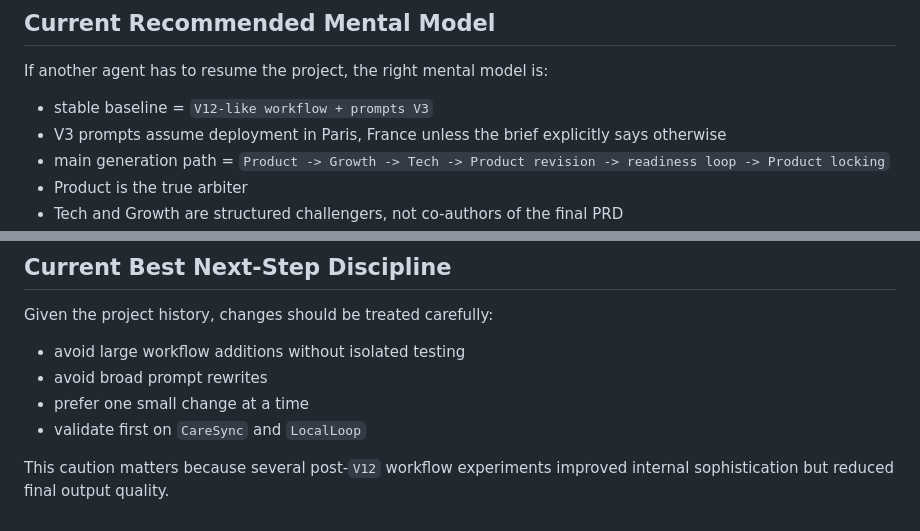
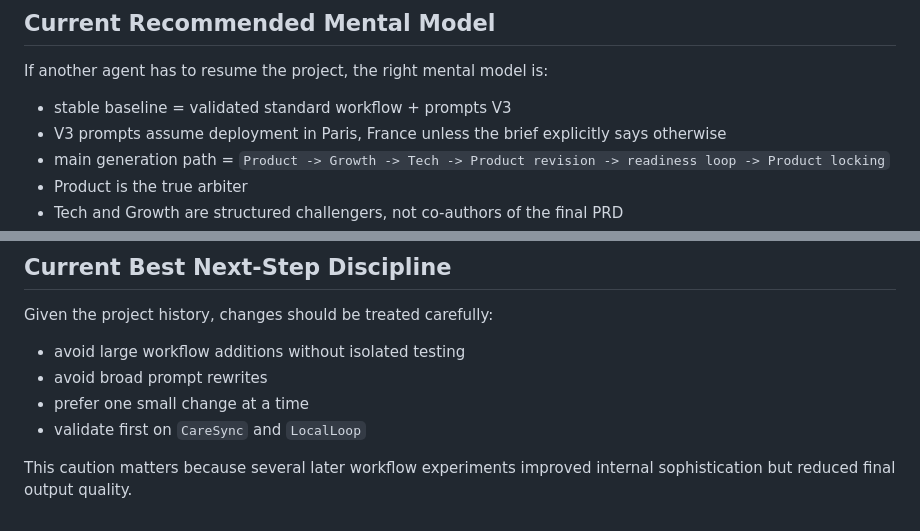
Before and after one commit to Melchiorium/-ThinkAgent-squad-ia-blackboard, a Markdown page: outputs/workflow.md, 2 parts joined by grey strips. Rendered like a GitHub page.

```diff
--- a/outputs/workflow.md
+++ b/outputs/workflow.md
@@ -652,7 +666,7 @@ Why it is out of scope for the current finalized baseline:
 
 If another agent has to resume the project, the right mental model is:
 
-- stable baseline = `V12-like workflow + prompts V3`
+- stable baseline = validated standard workflow + prompts V3
 - V3 prompts assume deployment in Paris, France unless the brief explicitly says otherwise
 - main generation path = `Product -> Growth -> Tech -> Product revision -> readiness loop -> Product locking`
 - Product is the true arbiter
@@ -668,4 +682,4 @@ Given the project history, changes should be treated carefully:
 - prefer one small change at a time
 - validate first on `CareSync` and `LocalLoop`
 
-This caution matters because several post-`V12` workflow experiments improved internal sophistication but reduced final output quality.
+This caution matters because several later workflow experiments improved internal sophistication but reduced final output quality.
```
Also changed, not shown: other parts of outputs/workflow.md (+27 -13 lines), outputs/rapport_final.md (+11 -5 lines).
